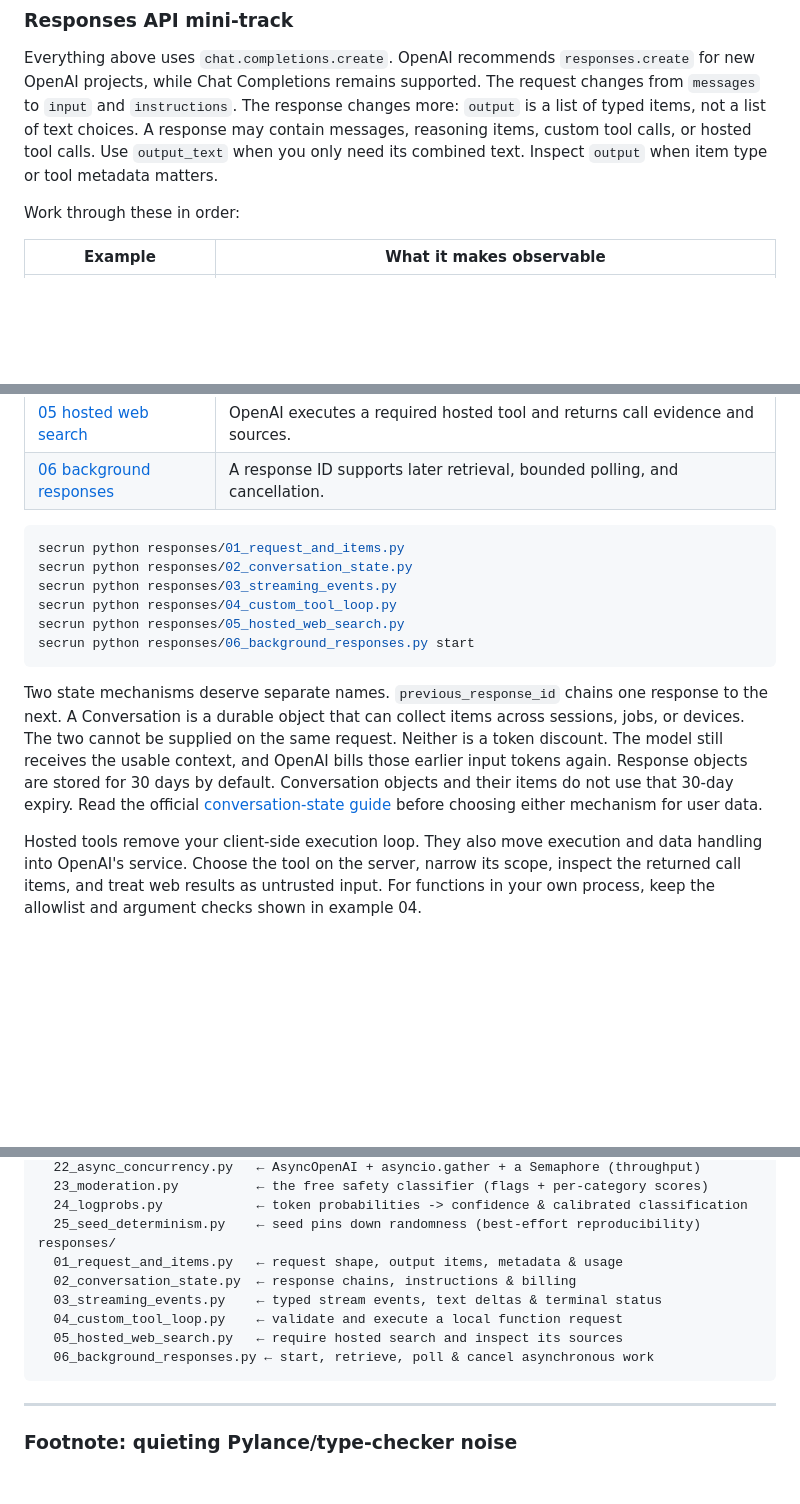
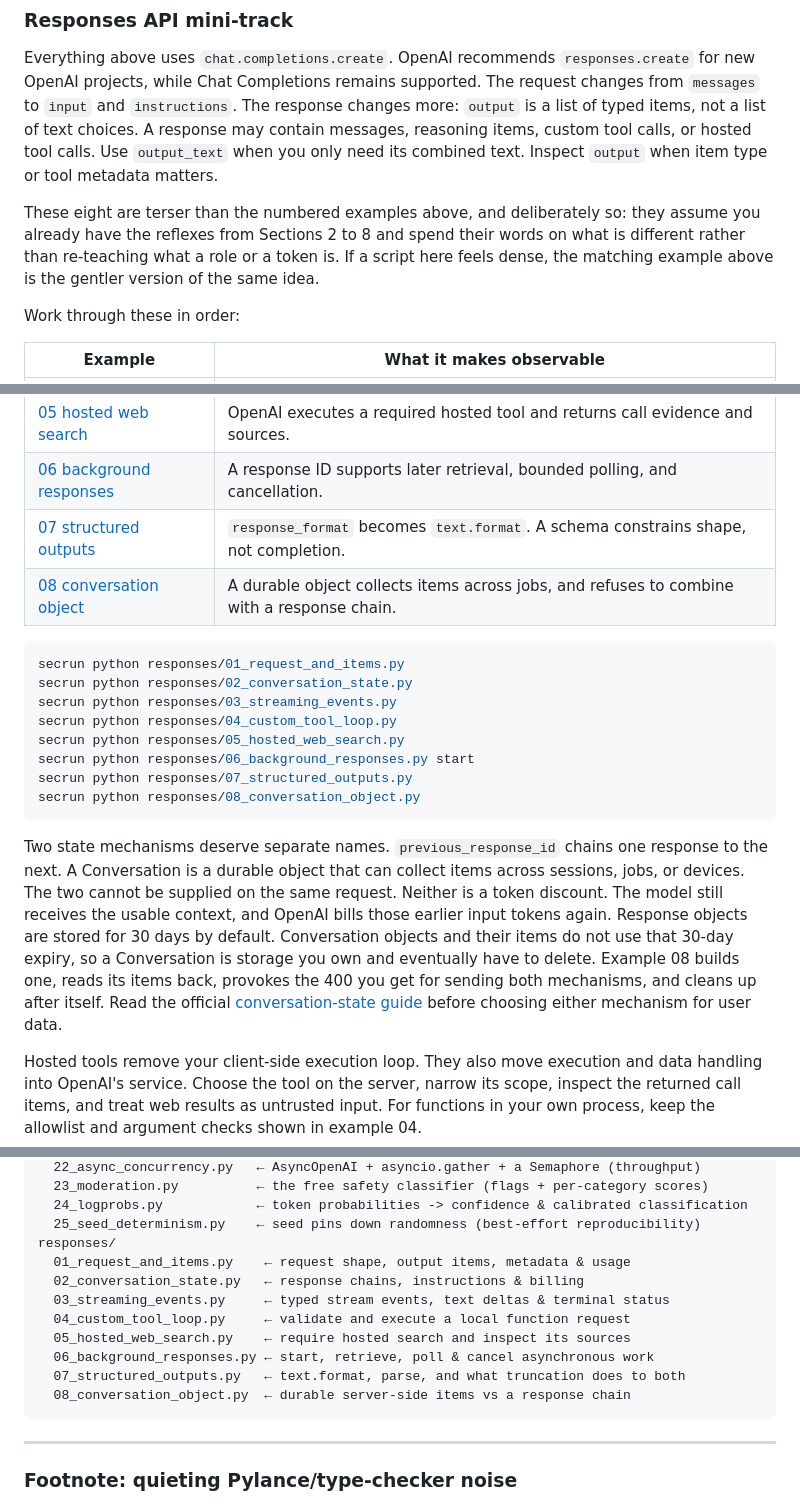
Before and after one commit to alexvervloet/openai-api-deep-dive, a Markdown page: README.md, 3 parts joined by grey strips. Rendered like a GitHub page; blank space fills up the shorter version.

Commit message:
docs: list the two new Responses examples and align the file map

````diff
--- a/README.md
+++ b/README.md
@@ -394,6 +394,11 @@ contain messages, reasoning items, custom tool calls, or hosted tool calls. Use
 `output_text` when you only need its combined text. Inspect `output` when item type or
 tool metadata matters.
 
+These eight are terser than the numbered examples above, and deliberately so: they
+assume you already have the reflexes from Sections 2 to 8 and spend their words on
+what is different rather than re-teaching what a role or a token is. If a script here
+feels dense, the matching example above is the gentler version of the same idea.
+
 Work through these in order:
 
 | Example | What it makes observable |
@@ -404,6 +409,8 @@ Work through these in order:
 | [04 custom tool loop](responses/04_custom_tool_loop.py) | The model proposes a call. Your application validates and executes it. |
 | [05 hosted web search](responses/05_hosted_web_search.py) | OpenAI executes a required hosted tool and returns call evidence and sources. |
 | [06 background responses](responses/06_background_responses.py) | A response ID supports later retrieval, bounded polling, and cancellation. |
+| [07 structured outputs](responses/07_structured_outputs.py) | `response_format` becomes `text.format`. A schema constrains shape, not completion. |
+| [08 conversation object](responses/08_conversation_object.py) | A durable object collects items across jobs, and refuses to combine with a response chain. |
 
 ```bash
 secrun python responses/01_request_and_items.py
@@ -412,6 +419,8 @@ secrun python responses/03_streaming_events.py
 secrun python responses/04_custom_tool_loop.py
 secrun python responses/05_hosted_web_search.py
 secrun python responses/06_background_responses.py start
+secrun python responses/07_structured_outputs.py
+secrun python responses/08_conversation_object.py
 ```
 
 Two state mechanisms deserve separate names. `previous_response_id` chains one response
@@ -419,7 +428,10 @@ to the next. A Conversation is a durable object that can collect items across se
 jobs, or devices. The two cannot be supplied on the same request. Neither is a token
 discount. The model still receives the usable context, and OpenAI bills those earlier
 input tokens again. Response objects are stored for 30 days by default. Conversation
-objects and their items do not use that 30-day expiry. Read the official
+objects and their items do not use that 30-day expiry, so a Conversation is storage
+you own and eventually have to delete. Example 08 builds one, reads its items back,
+provokes the 400 you get for sending both mechanisms, and cleans up after itself.
+Read the official
 [conversation-state guide](https://developers.openai.com/api/docs/guides/conversation-state)
 before choosing either mechanism for user data.
 
@@ -648,12 +660,14 @@ examples/
   24_logprobs.py            ← token probabilities -> confidence & calibrated classification
   25_seed_determinism.py    ← seed pins down randomness (best-effort reproducibility)
 responses/
-  01_request_and_items.py   ← request shape, output items, metadata & usage
-  02_conversation_state.py  ← response chains, instructions & billing
-  03_streaming_events.py    ← typed stream events, text deltas & terminal status
-  04_custom_tool_loop.py    ← validate and execute a local function request
-  05_hosted_web_search.py   ← require hosted search and inspect its sources
+  01_request_and_items.py    ← request shape, output items, metadata & usage
+  02_conversation_state.py   ← response chains, instructions & billing
+  03_streaming_events.py     ← typed stream events, text deltas & terminal status
+  04_custom_tool_loop.py     ← validate and execute a local function request
+  05_hosted_web_search.py    ← require hosted search and inspect its sources
   06_background_responses.py ← start, retrieve, poll & cancel asynchronous work
+  07_structured_outputs.py   ← text.format, parse, and what truncation does to both
+  08_conversation_object.py  ← durable server-side items vs a response chain
 ```
 
 ---
````
